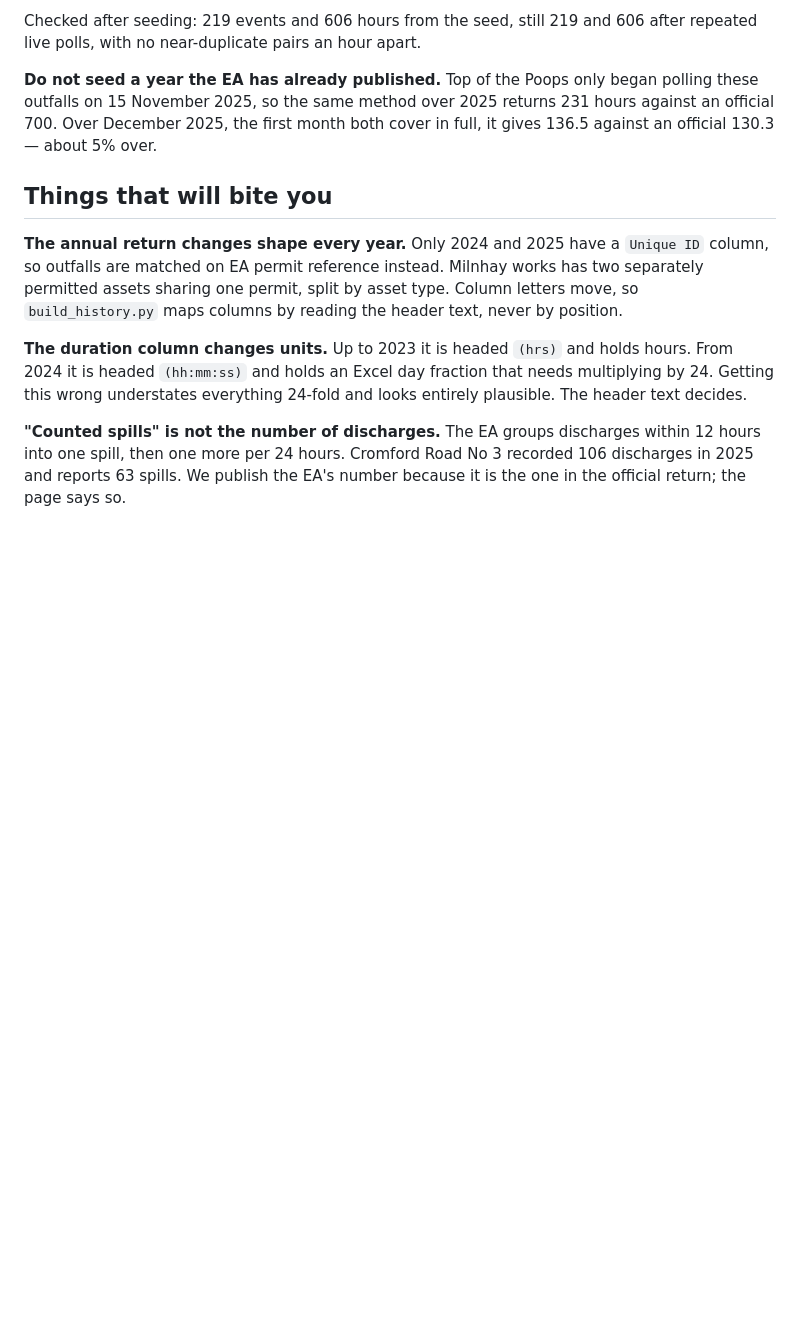
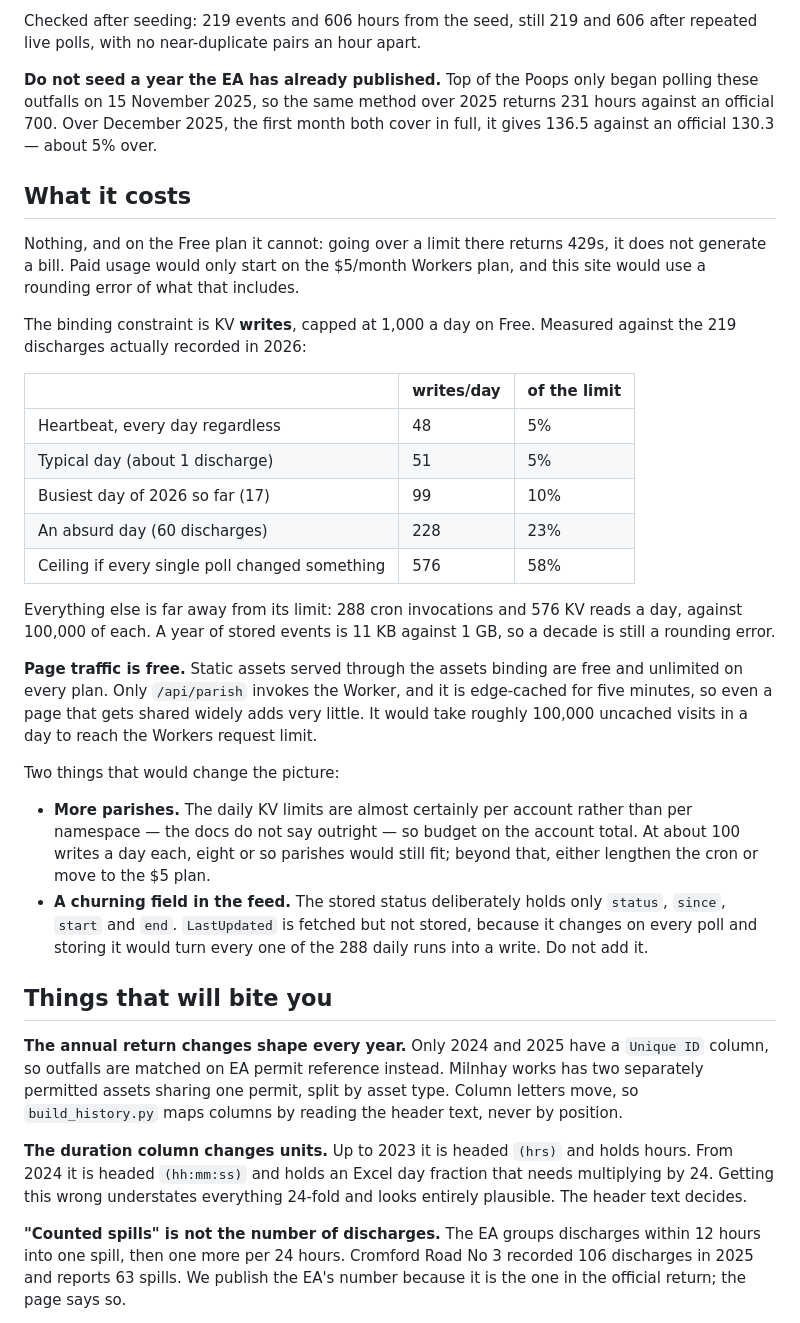
Before and after one commit to jdtanner/bearded-buddy-sewage, a Markdown page: README.md, the part around the change. GitHub-like rendering; blank space fills up the shorter version.

Commit message:
Write down what the running costs actually are
Measured rather than assumed, against the 219 discharges recorded so far in 2026.
KV writes are the binding constraint at 1,000 a day on the Free plan: a typical
day is 51, the busiest day of the year would have been 99, and the ceiling if
every single poll saw a change is 576.

Notes the trap for later: LastUpdated is fetched from the feed but deliberately
not stored, because it changes on every poll and keeping it would turn all 288
daily runs into writes.

Co-Authored-By: Claude Opus 5 <noreply@anthropic.com>
Claude-Session: https://claude.ai/code/session_01FGyL9mb1taFRL3WgSuvDw8

```diff
--- a/README.md
+++ b/README.md
@@ -111,6 +111,44 @@ polling these outfalls on 15 November 2025, so the same method over 2025 returns
 231 hours against an official 700. Over December 2025, the first month both cover
 in full, it gives 136.5 against an official 130.3 — about 5% over.
 
+## What it costs
+
+Nothing, and on the Free plan it cannot: going over a limit there returns 429s,
+it does not generate a bill. Paid usage would only start on the $5/month Workers
+plan, and this site would use a rounding error of what that includes.
+
+The binding constraint is KV **writes**, capped at 1,000 a day on Free. Measured
+against the 219 discharges actually recorded in 2026:
+
+| | writes/day | of the limit |
+|---|---|---|
+| Heartbeat, every day regardless | 48 | 5% |
+| Typical day (about 1 discharge) | 51 | 5% |
+| Busiest day of 2026 so far (17) | 99 | 10% |
+| An absurd day (60 discharges) | 228 | 23% |
+| Ceiling if every single poll changed something | 576 | 58% |
+
+Everything else is far away from its limit: 288 cron invocations and 576 KV
+reads a day, against 100,000 of each. A year of stored events is 11 KB against
+1 GB, so a decade is still a rounding error.
+
+**Page traffic is free.** Static assets served through the assets binding are
+free and unlimited on every plan. Only `/api/parish` invokes the Worker, and it
+is edge-cached for five minutes, so even a page that gets shared widely adds very
+little. It would take roughly 100,000 uncached visits in a day to reach the
+Workers request limit.
+
+Two things that would change the picture:
+
+- **More parishes.** The daily KV limits are almost certainly per account rather
+  than per namespace — the docs do not say outright — so budget on the account
+  total. At about 100 writes a day each, eight or so parishes would still fit;
+  beyond that, either lengthen the cron or move to the $5 plan.
+- **A churning field in the feed.** The stored status deliberately holds only
+  `status`, `since`, `start` and `end`. `LastUpdated` is fetched but not stored,
+  because it changes on every poll and storing it would turn every one of the 288
+  daily runs into a write. Do not add it.
+
 ## Things that will bite you
 
 **The annual return changes shape every year.** Only 2024 and 2025 have a
```
